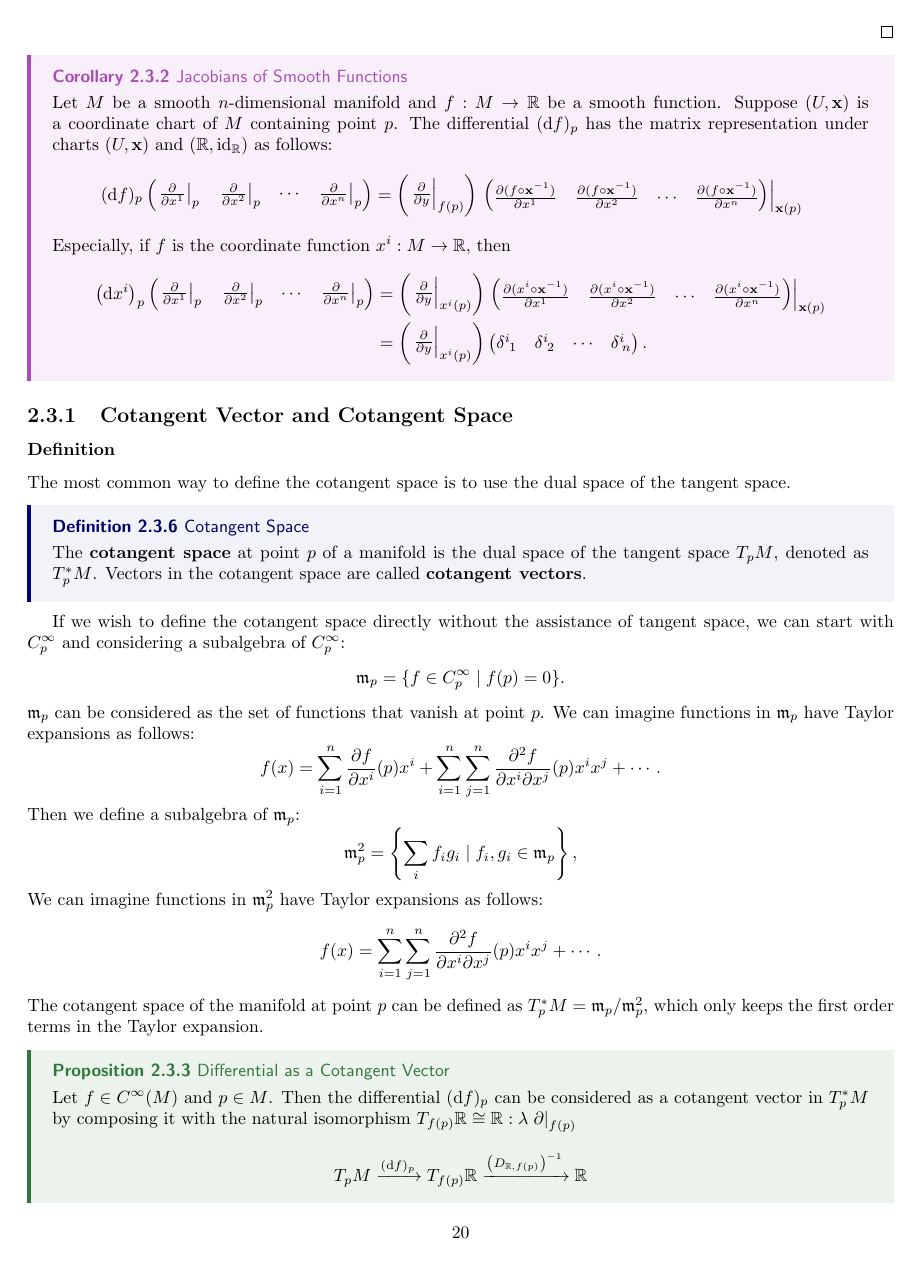
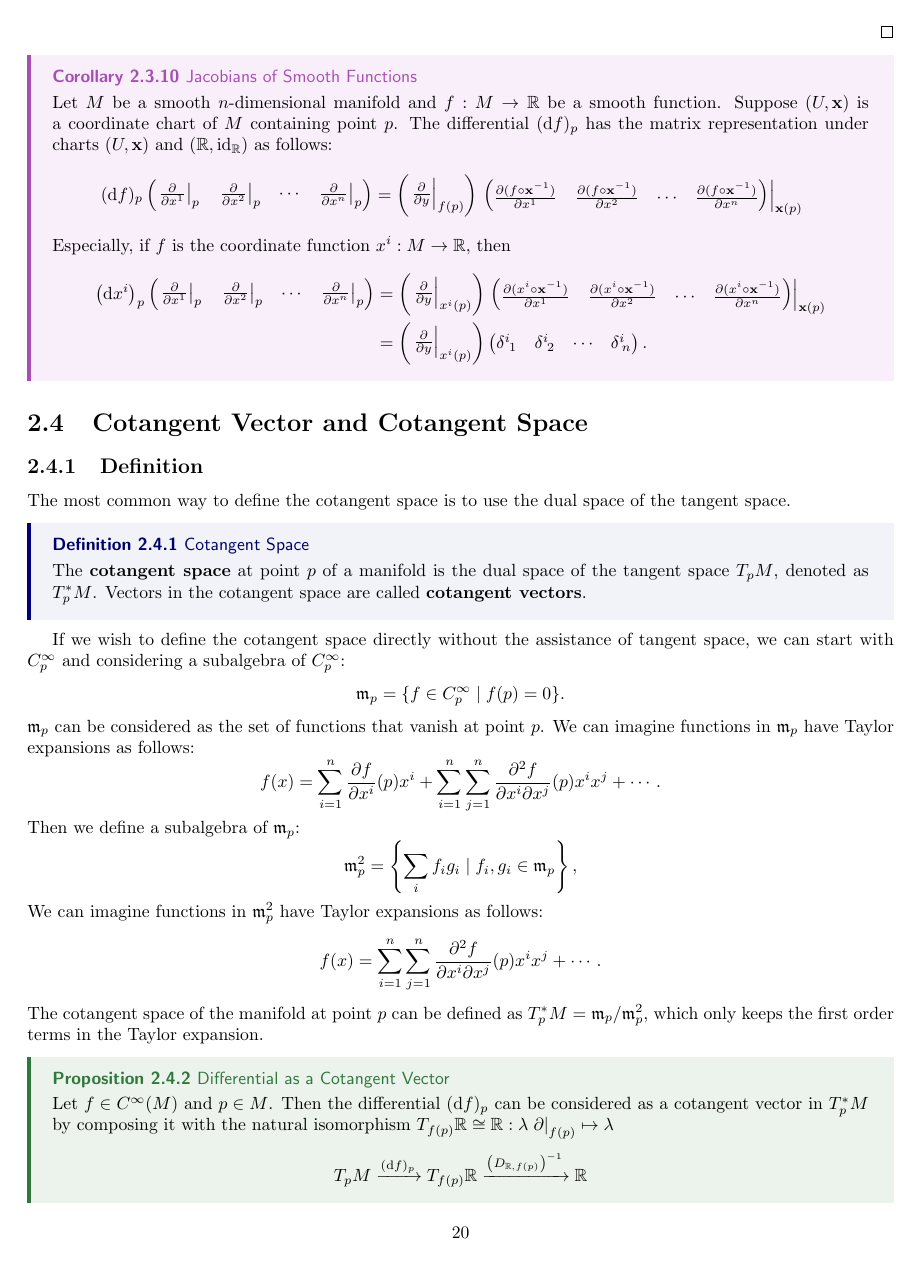
Before and after one commit to hooyuser/Differentiable_Manifold, a LaTeX thesis (differentiable_manifold.tex, which reads preamble.tex): page 20 of 21. Compiled offline with pdfLaTeX.

Commit message:
update preamble

```diff
--- a/differentiable_manifold.tex
+++ b/differentiable_manifold.tex
@@ -917,8 +917,8 @@ The natural basis can also be defined without the use of curves.
     \]
 }
 
-\subsection{Cotangent Vector and Cotangent Space}
-\subsubsection{Definition}
+\section{Cotangent Vector and Cotangent Space}
+\subsection{Definition}
 The most common way to define the cotangent space is to use the dual space of the tangent space.
 \dfn{Cotangent Space}{
     The \textbf{cotangent space} at point $p$ of a manifold is the dual space of the tangent space $T_pM$, denoted as $T_p^*M$. Vectors in the cotangent space are called \textbf{cotangent vectors}.
@@ -942,7 +942,7 @@ We can imagine functions in $\mathfrak{m}_p^2$ have Taylor expansions as follows
 The cotangent space of the manifold at point $p$ can be defined as $T_p^*M=\mathfrak{m}_p/\mathfrak{m}^2_p$, which only keeps the first order terms in the Taylor expansion.
 
 \prop{Differential as a Cotangent Vector}{
-    Let $f\in C^\infty(M)$ and $p\in M$. Then the differential $(\d f)_p$ can be considered as a cotangent vector in $T_p^*M$ by composing it with the natural isomorphism $T_{f(p)}\mathbb{R}\cong \mathbb{R}:\lambda \left.\partial\right|_{f(p)}$
+    Let $f\in C^\infty(M)$ and $p\in M$. Then the differential $(\d f)_p$ can be considered as a cotangent vector in $T_p^*M$ by composing it with the natural isomorphism $T_{f(p)}\mathbb{R}\cong \mathbb{R}:\lambda \left.\partial\right|_{f(p)}\mapsto\lambda$
     \[
         T_p M \xrightarrow{(\d f)_p} T_{f(p)}\mathbb{R}\xrightarrow{\left(D_{\mathbb{R},f(p)}\right)^{-1}} \mathbb{R}
     \]
--- a/preamble.tex
+++ b/preamble.tex
@@ -6,14 +6,8 @@
 \usepackage[tmargin=2cm,rmargin=1in,lmargin=1in,margin=0.85in,bmargin=2cm,footskip=.2in]{geometry}
 \usepackage{amsmath,amsfonts,amsthm,amssymb,mathtools}
 \usepackage{bookmark}
-\usepackage{enumitem}
+\usepackage{enumerate}
 \usepackage{hyperref,theoremref}
-\hypersetup{
-	pdftitle={Differentiable Manifolds},
-	colorlinks=true, linkcolor=doc!90,
-	bookmarksnumbered=true,
-	bookmarksopen=true
-}
 \usepackage[most,many,breakable]{tcolorbox}
 \usepackage{xcolor}
 \usepackage{graphicx}
@@ -35,7 +29,7 @@
 %\usepackage{xifthen}
 %\usepackage{pdfpages}
 %\usepackage{transparent}
-
+\usepackage[nameinlink]{cleveref}
 
 %%%%%%%%%%%%%%%%%%%%%%%%%%%%%%
 % SELF MADE COLORS
@@ -83,7 +138,7 @@
 %================================
 
 \tcbuselibrary{theorems,skins,hooks}
-\newtcbtheorem[number within=section]{Theorem}{Theorem}
+\newtcbtheorem[use counter from=Definition, number within=section]{Theorem}{Theorem}
 {%
 	enhanced,
 	breakable,
@@ -99,28 +154,30 @@
 	description font = \mdseries,
 	separator sign none,
 	segmentation style={solid, mytheoremfr},
+	label type=theorem
 }
 {th}
 
-\tcbuselibrary{theorems,skins,hooks}
-\newtcbtheorem[number within=chapter]{theorem}{Theorem}
-{%
-	enhanced,
-	breakable,
-	colback = mytheorembg,
-	frame hidden,
-	boxrule = 0sp,
-	borderline west = {2pt}{0pt}{mytheoremfr},
-	sharp corners,
-	detach title,
-	before upper = \tcbtitle\par\smallskip,
-	coltitle = mytheoremfr,
-	fonttitle = \bfseries\sffamily,
-	description font = \mdseries,
-	separator sign none,
-	segmentation style={solid, mytheoremfr},
-}
-{th}
+% \tcbuselibrary{theorems,skins,hooks}
+% \newtcbtheorem[number within=chapter]{theorem}{Theorem}
+% {%
+% 	enhanced,
+% 	breakable,
+% 	colback = mytheorembg,
+% 	frame hidden,
+% 	boxrule = 0sp,
+% 	borderline west = {2pt}{0pt}{mytheoremfr},
+% 	sharp corners,
+% 	detach title,
+% 	before upper = \tcbtitle\par\smallskip,
+% 	coltitle = mytheoremfr,
+% 	fonttitle = \bfseries\sffamily,
+% 	description font = \mdseries,
+% 	separator sign none,
+% 	segmentation style={solid, mytheoremfr},
+% 	label type=theorem
+% }
+% {th}
 
 
 \tcbuselibrary{theorems,skins,hooks}
@@ -142,7 +199,7 @@
 % Corollery
 %================================
 \tcbuselibrary{theorems,skins,hooks}
-\newtcbtheorem[number within=section]{corolary}{Corollary}
+\newtcbtheorem[use counter from=Definition, number within=section]{corolary}{Corollary}
 {%
 	enhanced
 	,breakable
@@ -158,27 +215,29 @@
 	,description font = \mdseries
 	,separator sign none
 	,segmentation style={solid, myp!85!black}
+	,label type=corollary
 }
 {th}
-\tcbuselibrary{theorems,skins,hooks}
-\newtcbtheorem[number within=chapter]{corollary}{Corollary}
-{%
-	enhanced
-	,breakable
-	,colback = myp!10
-	,frame hidden
-	,boxrule = 0sp
-	,borderline west = {2pt}{0pt}{myp!85!black}
-	,sharp corners
-	,detach title
-	,before upper = \tcbtitle\par\smallskip
-	,coltitle = myp!85!black
-	,fonttitle = \bfseries\sffamily
-	,description font = \mdseries
-	,separator sign none
-	,segmentation style={solid, myp!85!black}
-}
-{th}
+% \tcbuselibrary{theorems,skins,hooks}
+% \newtcbtheorem[number within=chapter]{corollary}{Corollary}
+% {%
+% 	enhanced
+% 	,breakable
+% 	,colback = myp!10
+% 	,frame hidden
+% 	,boxrule = 0sp
+% 	,borderline west = {2pt}{0pt}{myp!85!black}
+% 	,sharp corners
+% 	,detach title
+% 	,before upper = \tcbtitle\par\smallskip
+% 	,coltitle = myp!85!black
+% 	,fonttitle = \bfseries\sffamily
+% 	,description font = \mdseries
+% 	,separator sign none
+% 	,segmentation style={solid, myp!85!black}
+% 	,label type=corol
+% }
+% {th}
 
 %================================
 % CLAIM
@@ -201,6 +260,7 @@
 	,description font = \mdseries
 	,separator sign none
 	,segmentation style={solid, myg!85!black}
+	,label type=claim
 }
 {th}
 
@@ -221,6 +281,7 @@
 	,description font = \mdseries
 	,separator sign none
 	,segmentation style={solid, myg!85!black}
+	,label type=claim
 }
 {th}
 %================================
@@ -228,7 +289,7 @@
 %================================
 
 \tcbuselibrary{theorems,skins,hooks}
-\newtcbtheorem[number within=section]{proposition}{Proposition}
+\newtcbtheorem[use counter from=Definition, number within=section]{proposition}{Proposition}
 {%
 	enhanced
 	,breakable
@@ -286,27 +349,29 @@
 	,description font = \mdseries
 	,separator sign none
 	,segmentation style={solid, mylemmafr!85!black}
+	,label type=lemma
 }
 {th}
 
-\newtcbtheorem[number within=chapter]{Lemma}{Lemma}
-{%
-	enhanced
-	,breakable
-	,colback = mylemmabg!10
-	,frame hidden
-	,boxrule = 0sp
-	,borderline west = {2pt}{0pt}{mylemmafr!85!black}
-	,sharp corners
-	,detach title
-	,before upper = \tcbtitle\par\smallskip
-	,coltitle = mylemmafr!85!black
-	,fonttitle = \bfseries\sffamily
-	,description font = \mdseries
-	,separator sign none
-	,segmentation style={solid, mylemmafr!85!black}
-}
-{th}
+% \newtcbtheorem[number within=chapter]{Lemma}{Lemma}
+% {%
+% 	enhanced
+% 	,breakable
+% 	,colback = mylemmabg!10
+% 	,frame hidden
+% 	,boxrule = 0sp
+% 	,borderline west = {2pt}{0pt}{mylemmafr!85!black}
+% 	,sharp corners
+% 	,detach title
+% 	,before upper = \tcbtitle\par\smallskip
+% 	,coltitle = mylemmafr!85!black
+% 	,fonttitle = \bfseries\sffamily
+% 	,description font = \mdseries
+% 	,separator sign none
+% 	,segmentation style={solid, mylemmafr!85!black}
+% 	,label type=lemma
+% }
+% {th}
 %================================
 % EXAMPLE BOX
 %================================
@@ -325,25 +390,27 @@
 	,description font = \mdseries
 	,separator sign none
 	,description delimiters parenthesis
+	,label type=example
 }
 {ex}
 
-\newtcbtheorem[number within=chapter]{example}{Example}
-{%
-	colback = myexamplebg
-	,breakable
-	,colframe = myexamplefr
-	,coltitle = myexampleti
-	,boxrule = 1pt
-	,sharp corners
-	,detach title
-	,before upper=\tcbtitle\par\smallskip
-	,fonttitle = \bfseries
-	,description font = \mdseries
-	,separator sign none
-	,description delimiters parenthesis
-}
-{ex}
+% \newtcbtheorem[number within=chapter]{example}{Example}
+% {%
+% 	colback = myexamplebg
+% 	,breakable
+% 	,colframe = myexamplefr
+% 	,coltitle = myexampleti
+% 	,boxrule = 1pt
+% 	,sharp corners
+% 	,detach title
+% 	,before upper=\tcbtitle\par\smallskip
+% 	,fonttitle = \bfseries
+% 	,description font = \mdseries
+% 	,separator sign none
+% 	,description delimiters parenthesis
+% 	,label type=example
+% }
+% {ex}
 
 %================================
 % DEFINITION BOX
@@ -390,50 +457,7 @@
 % 	fonttitle=\bfseries,
 % 	title={#2},#1}{def}
 
-%================================
-% NEW DEFINITION BOX
-%================================
 
-% Define new colors
-
-
-\newtcbtheorem[number within=section]{Definition}{Definition}
-{%
-    enhanced
-    ,breakable
-    ,colback = mydefinitbg
-    ,frame hidden
-    ,boxrule = 0sp
-    ,borderline west = {2pt}{0pt}{mydefinitfr}
-    ,sharp corners
-    ,detach title
-    ,before upper = \tcbtitle\par\smallskip
-    ,coltitle = mydefinitfr!85!black
-    ,fonttitle = \bfseries\sffamily
-    ,description font = \mdseries
-    ,separator sign none
-    ,segmentation style={solid, mydefinitfr!85!black}
-}
-{th}
-
-\newtcbtheorem[number within=chapter]{definition}{Definition}
-{%
-    enhanced
-    ,breakable
-    ,colback = mydefinitbg
-    ,frame hidden
-    ,boxrule = 0sp
-    ,borderline west = {2pt}{0pt}{mydefinitfr}
-    ,sharp corners
-    ,detach title
-    ,before upper = \tcbtitle\par\smallskip
-    ,coltitle = mydefinitfr!85!black
-    ,fonttitle = \bfseries\sffamily
-    ,description font = \mdseries
-    ,separator sign none
-    ,segmentation style={solid, mydefinitfr!85!black}
-}
-{th}
 
 %================================
 % OPEN QUESTION BOX
```
Also changed, not shown: differentiable_manifold.tex (6 more changed lines), preamble.tex (101 more changed lines).
